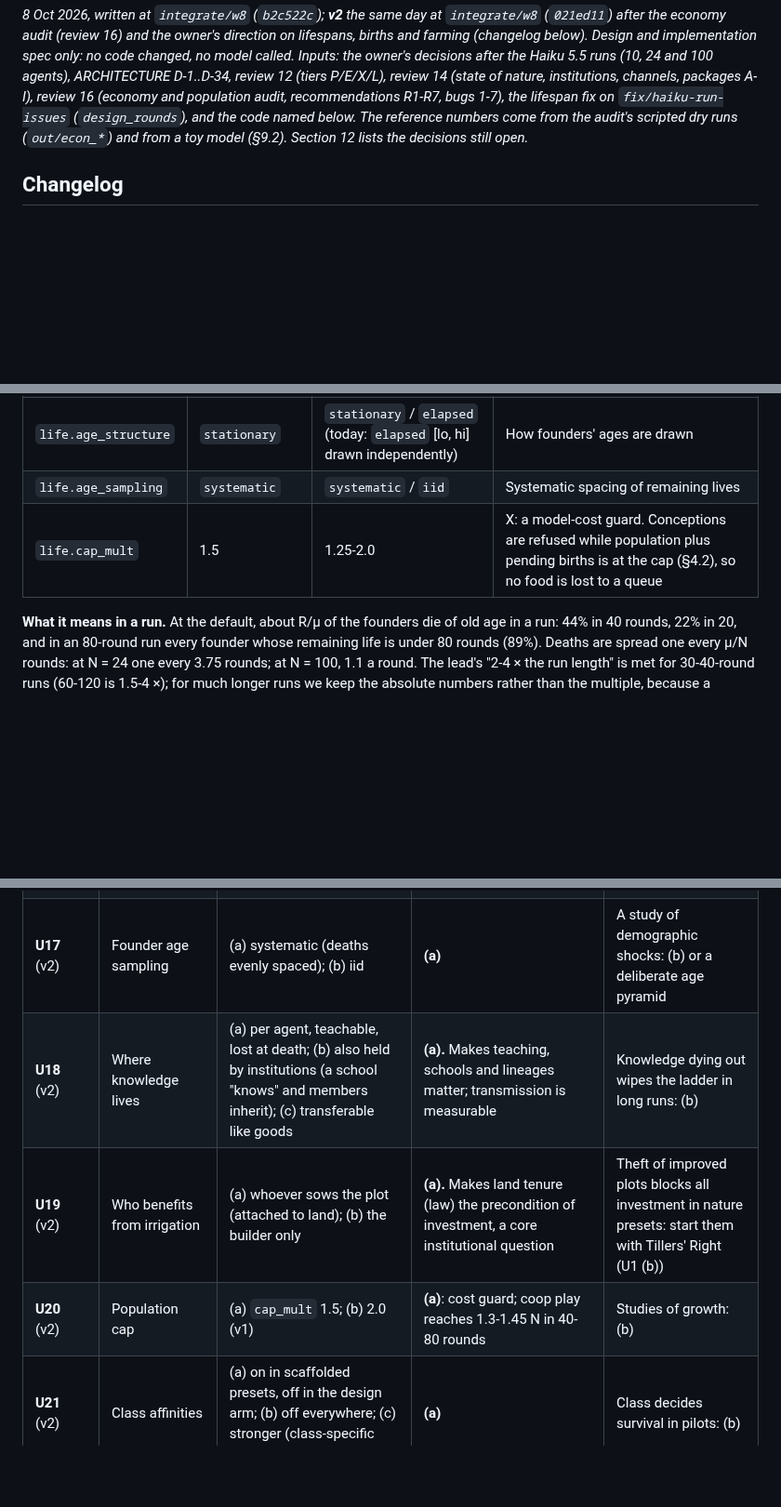
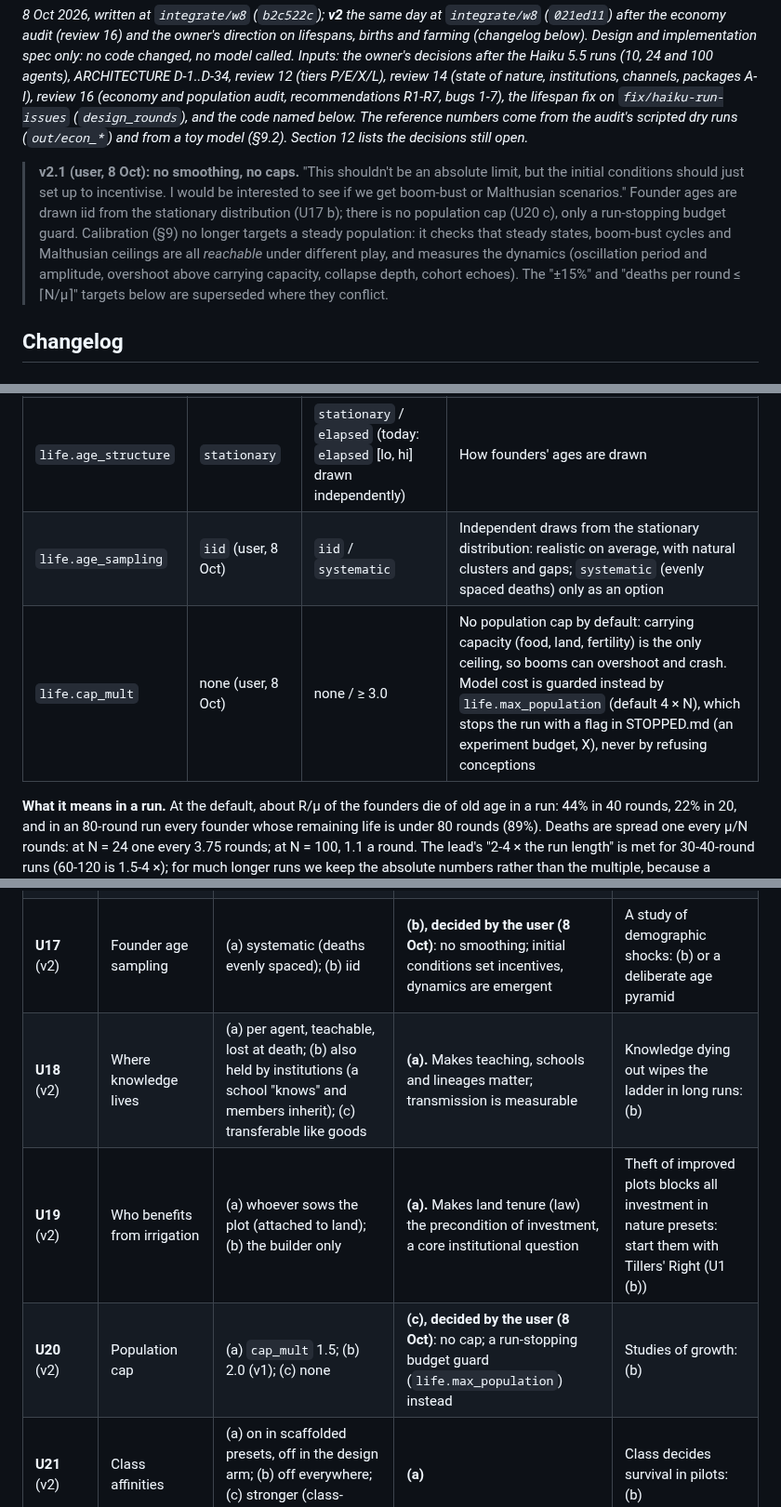
Before and after one commit to zachmacsmith/charter, a Markdown page: docs/review/15_subsistence_reproduction.md, 3 parts joined by grey strips. Shown at 93% size. Drawn GitHub-style; blank space fills up the shorter version.

Commit message:
Review 15 v2.1 and D-35/D-36: no root; iid founder ages, no population cap, emergent demographic dynamics

```diff
--- a/docs/review/15_subsistence_reproduction.md
+++ b/docs/review/15_subsistence_reproduction.md
@@ -7,6 +7,13 @@ D-1..D-34, review 12 (tiers P/E/X/L), review 14 (state of nature, institutions,
 population audit, recommendations R1-R7, bugs 1-7), the lifespan fix on `fix/haiku-run-issues` (`design_rounds`), and the code named
 below. The reference numbers come from the audit's scripted dry runs (`out/econ_*`) and from a toy model (§9.2). Section 12 lists the
 decisions still open.*
+
+> **v2.1 (user, 8 Oct): no smoothing, no caps.** "This shouldn't be an absolute limit, but the initial conditions should just set up to
+> incentivise. I would be interested to see if we get boom-bust or Malthusian scenarios." Founder ages are drawn iid from the stationary
+> distribution (U17 b); there is no population cap (U20 c), only a run-stopping budget guard. Calibration (§9) no longer targets a
+> steady population: it checks that steady states, boom-bust cycles and Malthusian ceilings are all *reachable* under different play,
+> and measures the dynamics (oscillation period and amplitude, overshoot above carrying capacity, collapse depth, cohort echoes). The
+> "±15%" and "deaths per round ≤ ⌈N/μ⌉" targets below are superseded where they conflict.
 
 ## Changelog
 
@@ -215,8 +222,8 @@ rejection from the clipped normal.
 | `life.scale` | `none` | `run` (today) / `none` | `none`: lifespans in absolute rounds. `run` keeps today's `_scale` (with `design_rounds`) |
 | `life.lifespan` | U[60, 120] (μ = 90) | lo 40-100, hi = 2 × lo | Old-age death rate d = 1/μ: 1.1% a round at the default, 0.7-1.7% across the range. Choose lo ≥ R where possible so the rate is exact |
 | `life.age_structure` | `stationary` | `stationary` / `elapsed` (today: `elapsed` [lo, hi] drawn independently) | How founders' ages are drawn |
-| `life.age_sampling` | `systematic` | `systematic` / `iid` | Systematic spacing of remaining lives |
-| `life.cap_mult` | 1.5 | 1.25-2.0 | X: a model-cost guard. Conceptions are refused while population plus pending births is at the cap (§4.2), so no food is lost to a queue |
+| `life.age_sampling` | `iid` (user, 8 Oct) | `iid` / `systematic` | Independent draws from the stationary distribution: realistic on average, with natural clusters and gaps; `systematic` (evenly spaced deaths) only as an option |
+| `life.cap_mult` | none (user, 8 Oct) | none / ≥ 3.0 | No population cap by default: carrying capacity (food, land, fertility) is the only ceiling, so booms can overshoot and crash. Model cost is guarded instead by `life.max_population` (default 4 × N), which stops the run with a flag in STOPPED.md (an experiment budget, X), never by refusing conceptions |
 
 **What it means in a run.** At the default, about R/μ of the founders die of old age in a run: 44% in 40 rounds, 22% in 20, and
 in an 80-round run every founder whose remaining life is under 80 rounds (89%). Deaths are spread one every μ/N rounds: at N = 24
@@ -931,10 +938,10 @@ code before and after each WP.
 | **U14** | May starving agents vote? | (a) no; (b) yes | **(a).** "Further reduced" | Turnout collapses make legislatures unrepresentative in ways that hide the hunger effect: (b) |
 | **U15** | Channel upkeep trigger (§8) | as written; looser; none | **as written** | — |
 | **U16** (v2) | Is the agricultural ladder a tech tree? | (a) **only** the agricultural ladder (7 closed rungs, goods, buildings and skills; no research state); (b) a general tech tree; (c) no ladder (v1 fields + optional tools) | **(a).** Farming is the staple the owner asked for; the toy shows the ladder carries population (no ladder: 0.53-0.71 N). General tech trees stay deferred | Agents treat rungs as a menu and never organise them: consider (c) as a treatment arm |
-| **U17** (v2) | Founder age sampling | (a) systematic (deaths evenly spaced); (b) iid | **(a)** | A study of demographic shocks: (b) or a deliberate age pyramid |
+| **U17** (v2) | Founder age sampling | (a) systematic (deaths evenly spaced); (b) iid | **(b), decided by the user (8 Oct)**: no smoothing; initial conditions set incentives, dynamics are emergent | A study of demographic shocks: (b) or a deliberate age pyramid |
 | **U18** (v2) | Where knowledge lives | (a) per agent, teachable, lost at death; (b) also held by institutions (a school "knows" and members inherit); (c) transferable like goods | **(a).** Makes teaching, schools and lineages matter; transmission is measurable | Knowledge dying out wipes the ladder in long runs: (b) |
 | **U19** (v2) | Who benefits from irrigation | (a) whoever sows the plot (attached to land); (b) the builder only | **(a).** Makes land tenure (law) the precondition of investment, a core institutional question | Theft of improved plots blocks all investment in nature presets: start them with Tillers' Right (U1 (b)) |
-| **U20** (v2) | Population cap | (a) `cap_mult` 1.5; (b) 2.0 (v1) | **(a)**: cost guard; coop play reaches 1.3-1.45 N in 40-80 rounds | Studies of growth: (b) |
+| **U20** (v2) | Population cap | (a) `cap_mult` 1.5; (b) 2.0 (v1); (c) none | **(c), decided by the user (8 Oct)**: no cap; a run-stopping budget guard (`life.max_population`) instead | Studies of growth: (b) |
 | **U21** (v2) | Class affinities | (a) on in scaffolded presets, off in the design arm; (b) off everywhere; (c) stronger (class-specific rungs) | **(a)** | Class decides survival in pilots: (b) |
 | **U22** (v2) | Default heirs (audit R7) | (a) `children` (incl. gestations) → co-parents → reserve, for subsistence presets now and every Life preset after a golden re-record; (b) only subsistence presets; (c) today's reserve | **(a)** | A study of the reserve as a fiscal institution: (c) per preset |
 | **U23** (v2) | Soil fertility | (a) on (−0.1 per harvest, floor 0.7; rotation removes the loss); (b) off | **(a)**: gives rotation its payoff and makes fallowing a choice | Agents cannot read fertility: show it in the plot line, or (b) |
```
Also changed, not shown: docs/ARCHITECTURE.md (+2 -0 lines).
